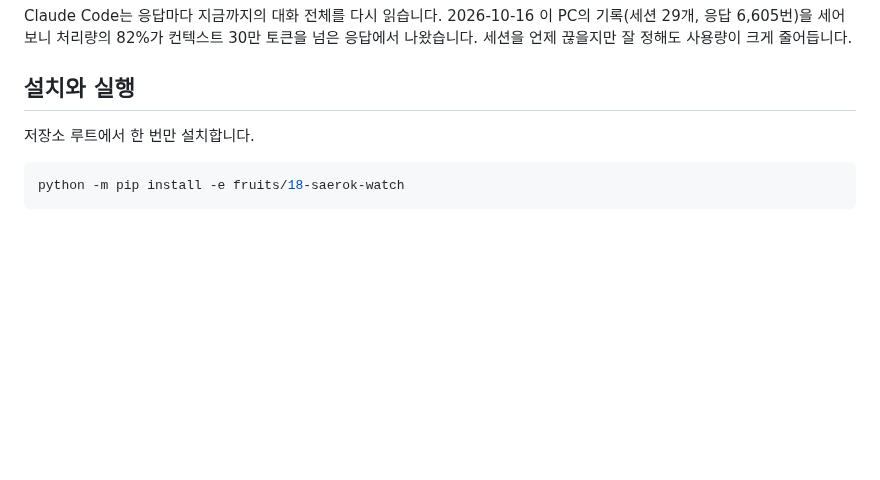
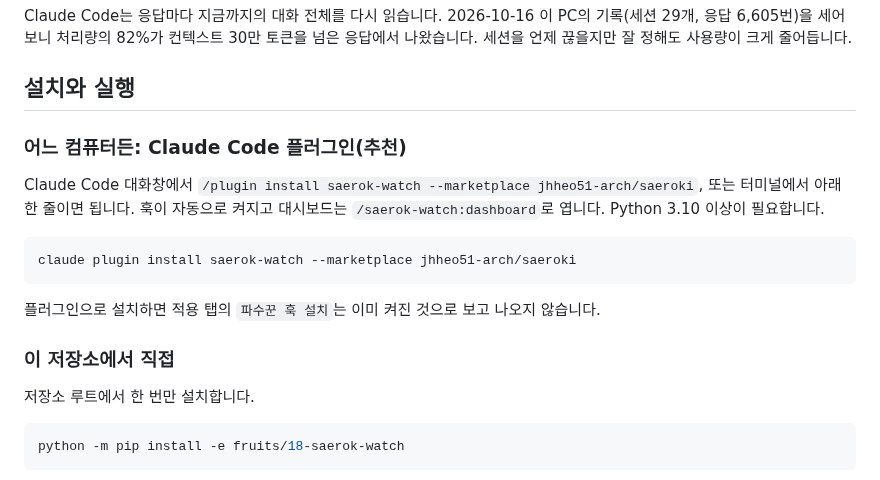
Before and after one commit to jhheo51-arch/saeroki, a Markdown page: fruits/18-saerok-watch/README.md, the part around the change. Rendered like a GitHub page; blank space fills up the shorter version.

````diff
--- a/fruits/18-saerok-watch/README.md
+++ b/fruits/18-saerok-watch/README.md
@@ -15,6 +15,18 @@
 Claude Code는 응답마다 지금까지의 대화 전체를 다시 읽습니다. 2026-10-16 이 PC의 기록(세션 29개, 응답 6,605번)을 세어 보니 처리량의 82%가 컨텍스트 30만 토큰을 넘은 응답에서 나왔습니다. 세션을 언제 끊을지만 잘 정해도 사용량이 크게 줄어듭니다.
 
 ## 설치와 실행
+
+### 어느 컴퓨터든: Claude Code 플러그인(추천)
+
+Claude Code 대화창에서 `/plugin install saerok-watch --marketplace jhheo51-arch/saeroki`, 또는 터미널에서 아래 한 줄이면 됩니다. 훅이 자동으로 켜지고 대시보드는 `/saerok-watch:dashboard`로 엽니다. Python 3.10 이상이 필요합니다.
+
+```bash
+claude plugin install saerok-watch --marketplace jhheo51-arch/saeroki
+```
+
+플러그인으로 설치하면 적용 탭의 `파수꾼 훅 설치`는 이미 켜진 것으로 보고 나오지 않습니다.
+
+### 이 저장소에서 직접
 
 저장소 루트에서 한 번만 설치합니다.
 
````
Also changed, not shown: README.md (+25 -1 lines), docs/PRD-v1.9.md (+4 -0 lines), assets/saeroki-sentry.png (added), 12 other files.
